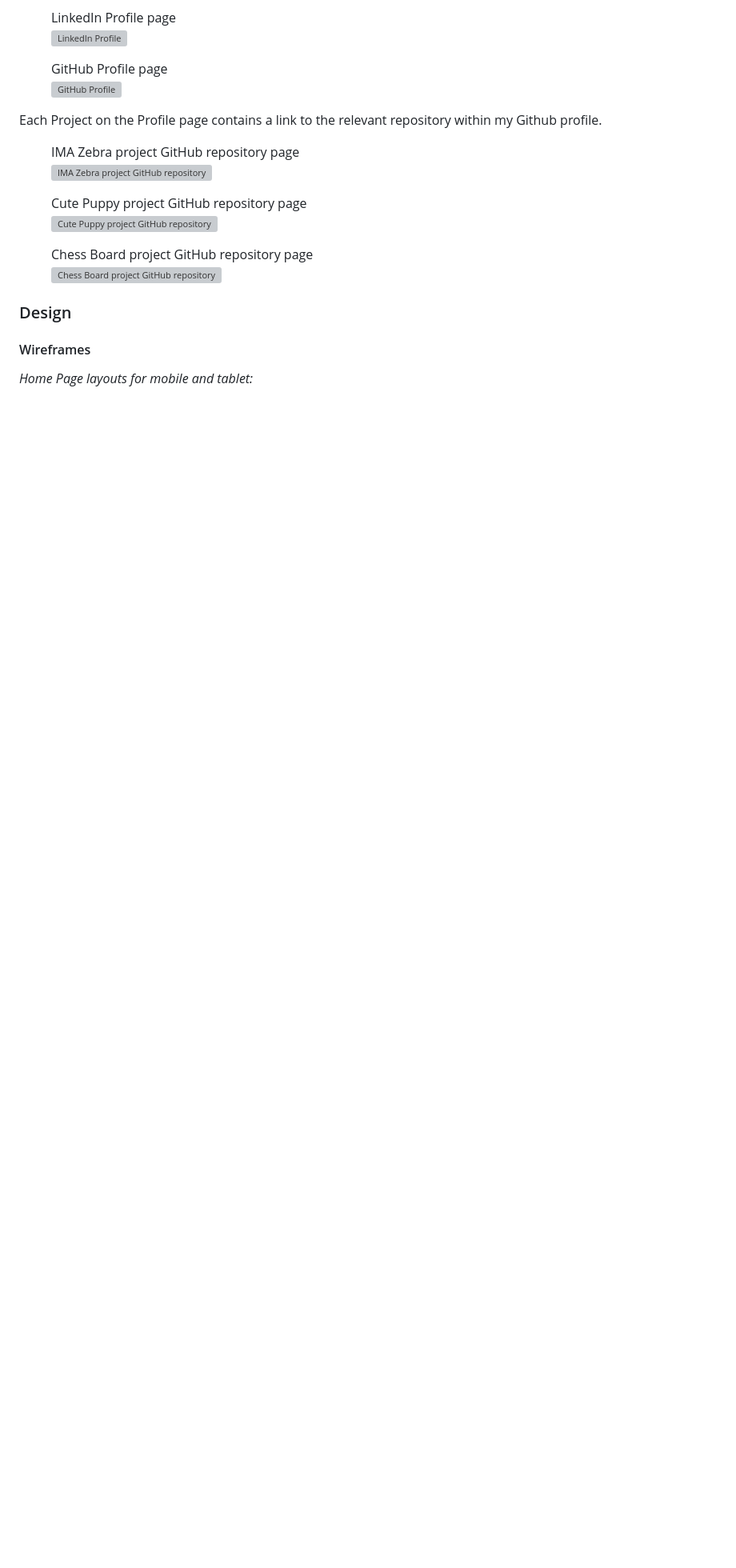
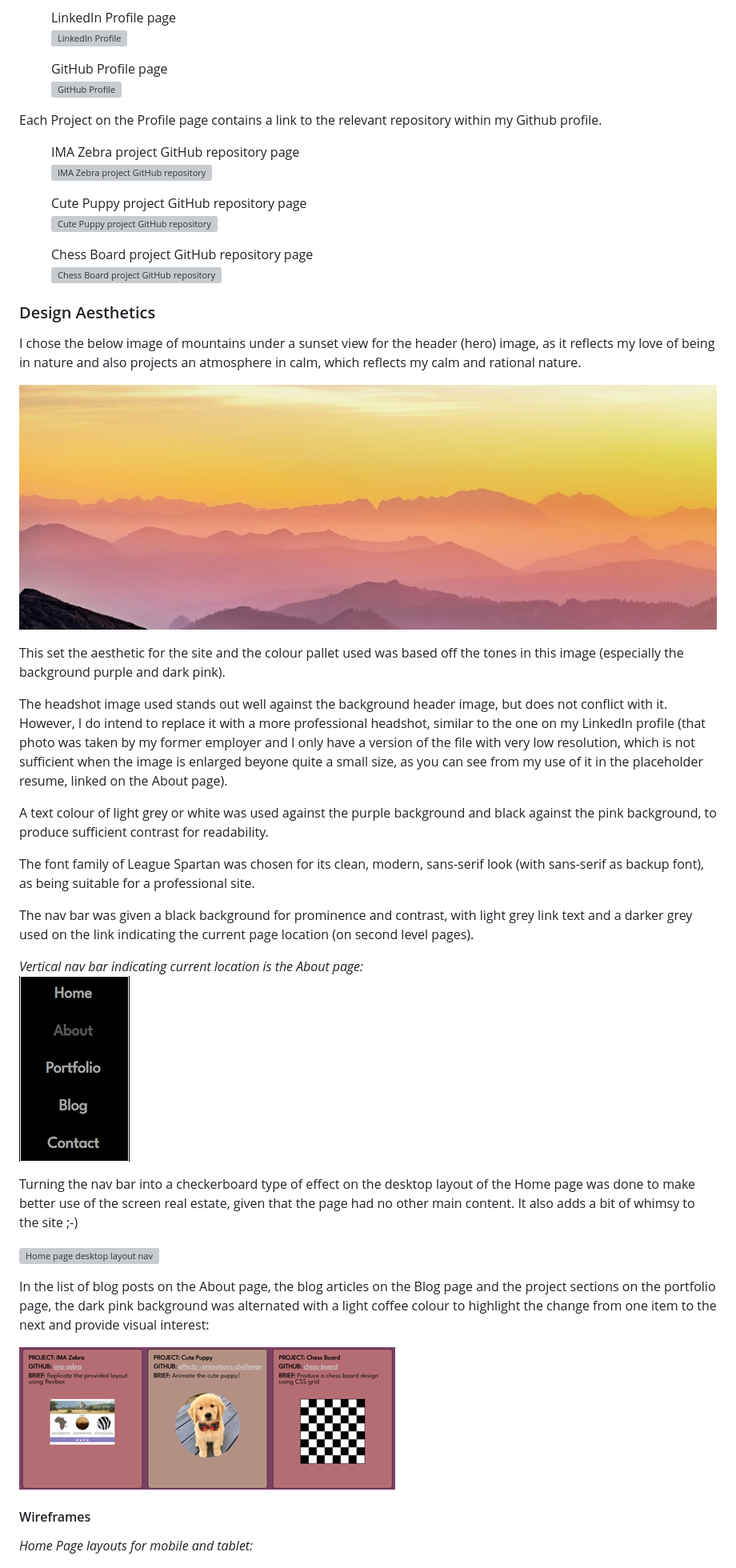
Before and after one commit to jeskaj/Portfolio-Website, a Markdown page: README.md, the part around the change printed below. Shown: that part at 80% size. Drawn GitHub-style; pictures changed too: docs/mountains-header-image.png (added), docs/nav-bar-vertical.png (added), docs/project-alt-backgrounds.png (added); blank space fills up the shorter version; grey boxes are pictures that could not be loaded.

Commit message:
Added to README, mainly regarding design aesthetic.

```diff
--- a/README.md
+++ b/README.md
@@ -70,9 +70,32 @@ Each Project on the Profile page contains a link to the relevant repository with
     <img src="docs/github-chess-board.png" alt="Chess Board project GitHub repository">
 </figure>
 
-### Design
+### Design Aesthetics
 
+I chose the below image of mountains under a sunset view for the header (hero) image, as it reflects my love of being in nature and also projects an atmosphere in calm, which reflects my calm and rational nature.
 
+![Header mountain image](docs/mountains-header-image.png)
+
+This set the aesthetic for the site and the colour pallet used was based off the tones in this image (especially the background purple and dark pink).
+
+The headshot image used stands out well against the background header image, but does not conflict with it.  However, I do intend to replace it with a more professional headshot, similar to the one on my LinkedIn profile (that photo was taken by my former employer and I only have a version of the file with very low resolution, which is not sufficient when the image is enlarged beyone quite a small size, as you can see from my use of it in the placeholder resume, linked on the About page).
+
+A text colour of light grey or white was used against the purple background and black against the pink background, to produce sufficient contrast for readability.
+
+The font family of League Spartan was chosen for its clean, modern, sans-serif look (with sans-serif as backup font), as being suitable for a professional site.
+
+The nav bar was given a black background for prominence and contrast, with light grey link text and a darker grey used on the link indicating the current page location (on second level pages).
+
+*Vertical nav bar indicating current location is the About page:*
+![Vertical nav bar](docs/nav-bar-vertical.png)
+
+Turning the nav bar into a checkerboard type of effect on the desktop layout of the Home page was done to make better use of the screen real estate, given that the page had no other main content.  It also adds a bit of whimsy to the site ;-)
+
+![Home page desktop layout nav](docs/home-nav-desktop.png)
+
+In the list of blog posts on the About page, the blog articles on the Blog page and the project sections on the portfolio page, the dark pink background was alternated with a light coffee colour to highlight the change from one item to the next and provide visual interest:
+
+![Project cards with alternating backgrounds](docs/project-alt-backgrounds.png)
 
 #### Wireframes
 
```
Also changed, not shown: other parts of README.md (+0 -9 lines), 2 other files.
